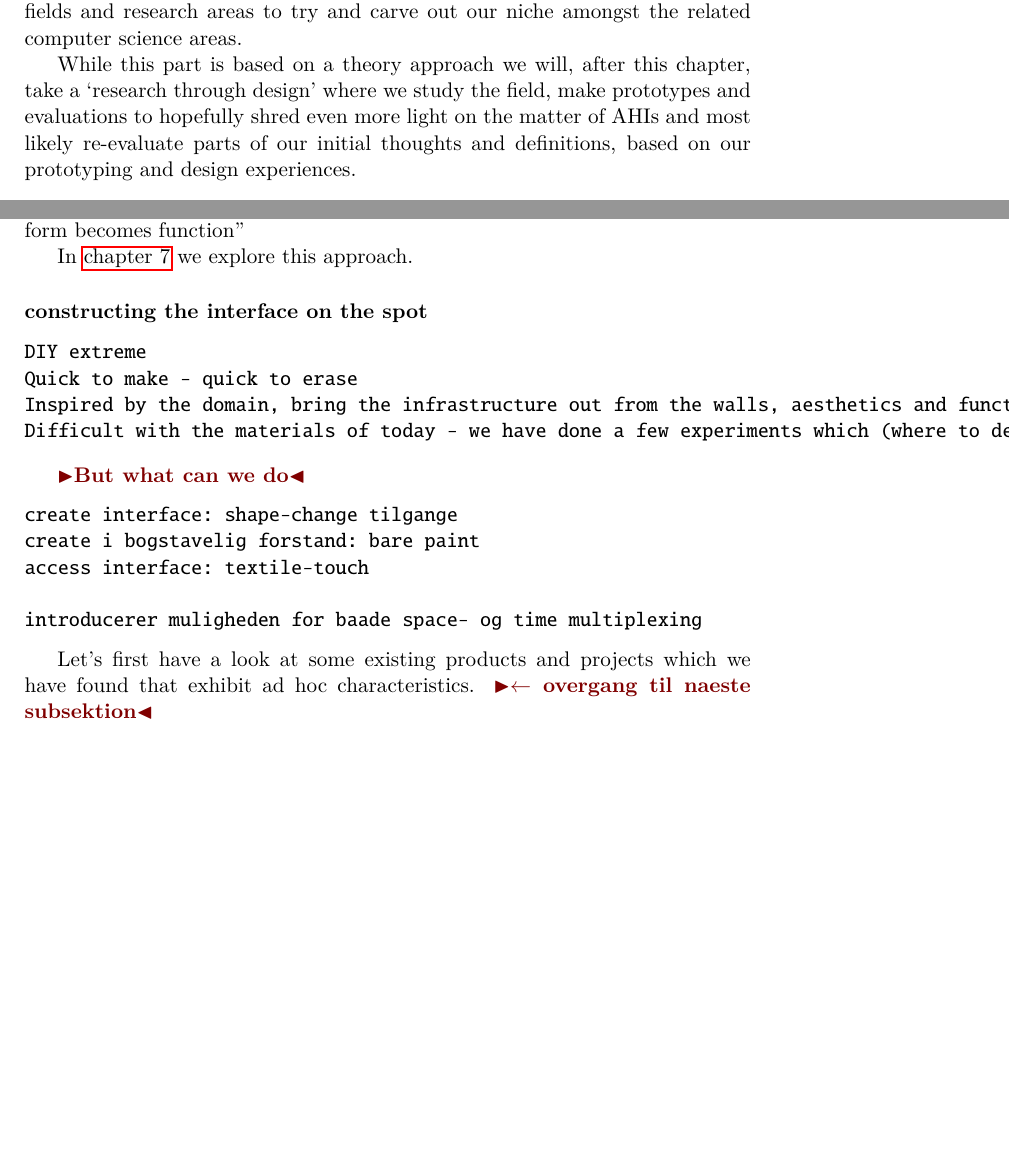
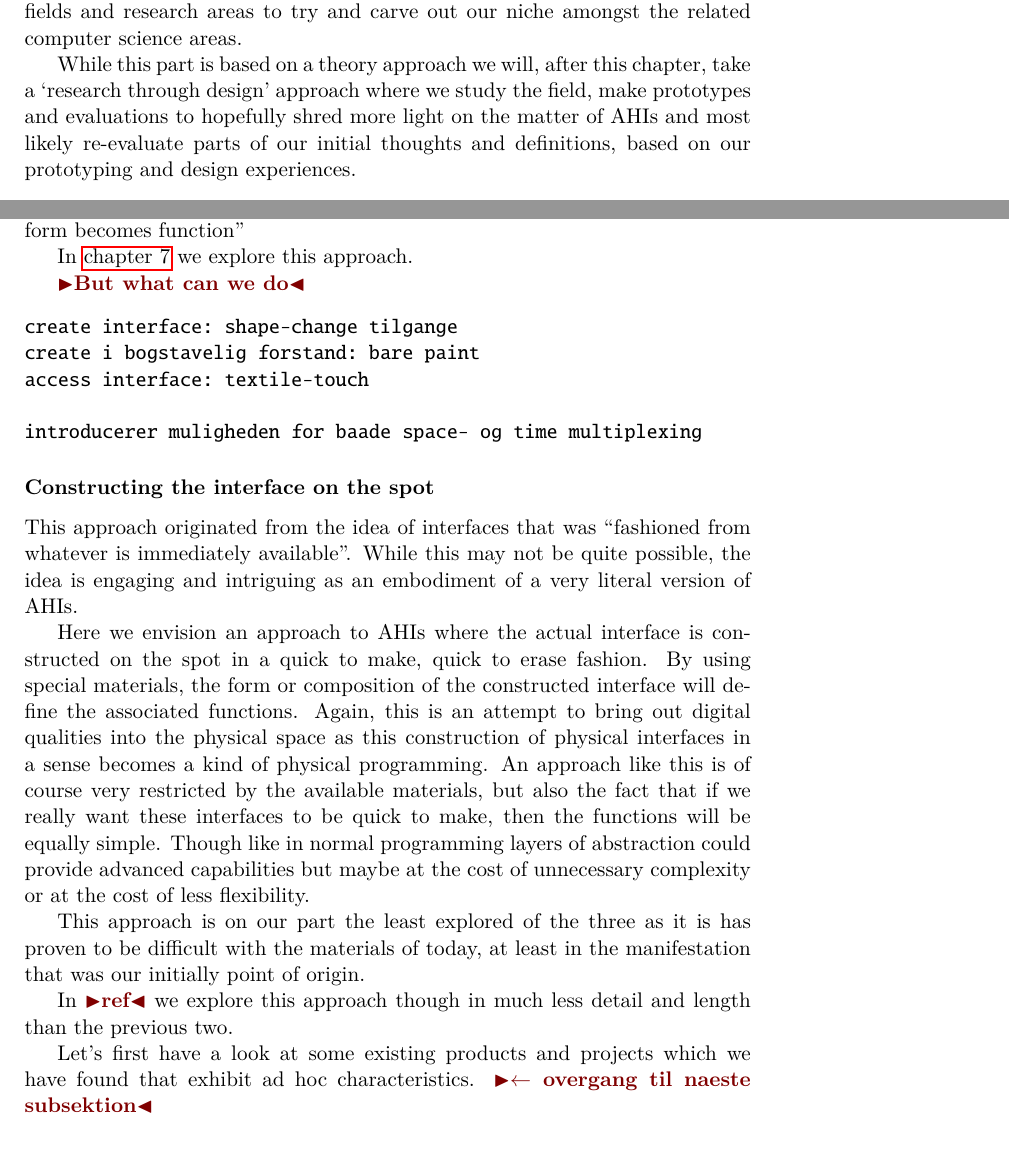
Before and after one commit to stefanbugge/thesis, a LaTeX thesis (thesis.tex, which reads adhoc.tex): two parts of pages 26 and 28 of 83, joined at a grey line, cut so that both start at the same text, the shorter picture padded with empty space. Compiled offline with pdfLaTeX.

Commit message:
ad hoc third approach

```diff
--- a/adhoc.tex
+++ b/adhoc.tex
@@ -5,7 +5,7 @@ In this thesis we will introduce the notion of \emph{Ad Hoc Interfaces} or AHIs.
 This chapter will contain our initial thoughts on AHIs and the directions we will take to explore the concept.
 This initial presentation of the concept is based on the previous chapters where we take inspiration from various different fields and research areas to try and carve out our niche amongst the related computer science areas.
 
-While this part is based on a theory approach we will, after this chapter, take a `research through design' where we study the field, make prototypes and evaluations to hopefully shred even more light on the matter of AHIs and most likely re-evaluate parts of our initial thoughts and definitions, based on our prototyping and design experiences.
+While this part is based on a theory approach we will, after this chapter, take a `research through design' approach where we study the field, make prototypes and evaluations to hopefully shred more light on the matter of AHIs and most likely re-evaluate parts of our initial thoughts and definitions, based on our prototyping and design experiences.
 
 \section{Defining ad hoc interfaces}
 Being \emph{ad hoc} generelly means something made for a specific task or creating meaning in changing contexts.
@@ -79,14 +79,6 @@ Again, sensors and actuators can be embedded for input and output control.
 
 In \autoref{ch:jamming} we explore this approach.
 
-\subsubsection{constructing the interface on the spot}
-\begin{verbatim}
-DIY extreme
-Quick to make - quick to erase
-Inspired by the domain, bring the infrastructure out from the walls, aesthetics and functionality
-Difficult with the materials of today - we have done a few experiments which (where to describe them?)
-\end{verbatim}
-
 \todo{But what can we do}
 \begin{verbatim}
 create interface: shape-change tilgange
@@ -95,6 +87,20 @@ access interface: textile-touch
 
 introducerer muligheden for baade space- og time multiplexing
 \end{verbatim}
+
+\subsubsection{Constructing the interface on the spot}
+This approach originated from the idea of interfaces that was ``fashioned from whatever is immediately available''.
+While this may not be quite possible, the idea is engaging and intriguing as an embodiment of a very literal version of AHIs.
+
+Here we envision an approach to AHIs where the actual interface is constructed on the spot in a quick to make, quick to erase fashion.
+By using special materials, the form or composition of the constructed interface will define the associated functions.
+Again, this is an attempt to bring out digital qualities into the physical space as this construction of physical interfaces in a sense becomes a kind of physical programming.
+An approach like this is of course very restricted by the available materials, but also the fact that if we really want these interfaces to be quick to make, then the functions will be equally simple.
+Though like in normal programming layers of abstraction could provide advanced capabilities but maybe at the cost of unnecessary complexity or at the cost of less flexibility.
+
+This approach is on our part the least explored of the three as it is has proven to be difficult with the materials of today, at least in the manifestation that was our initially point of origin.
+
+In \todo{ref} we explore this approach though in much less detail and length than the previous two.
 
 Let's first have a look at some existing products and projects which we have found that exhibit ad hoc characteristics. \todo{\ensuremath{\leftarrow} overgang til naeste subsektion}
 
```
